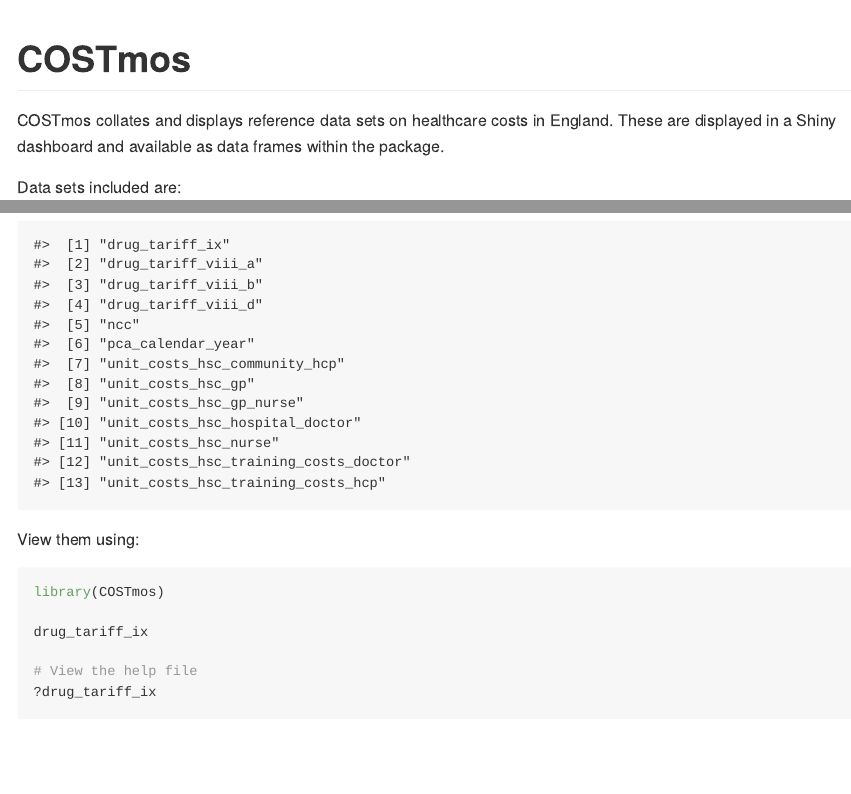
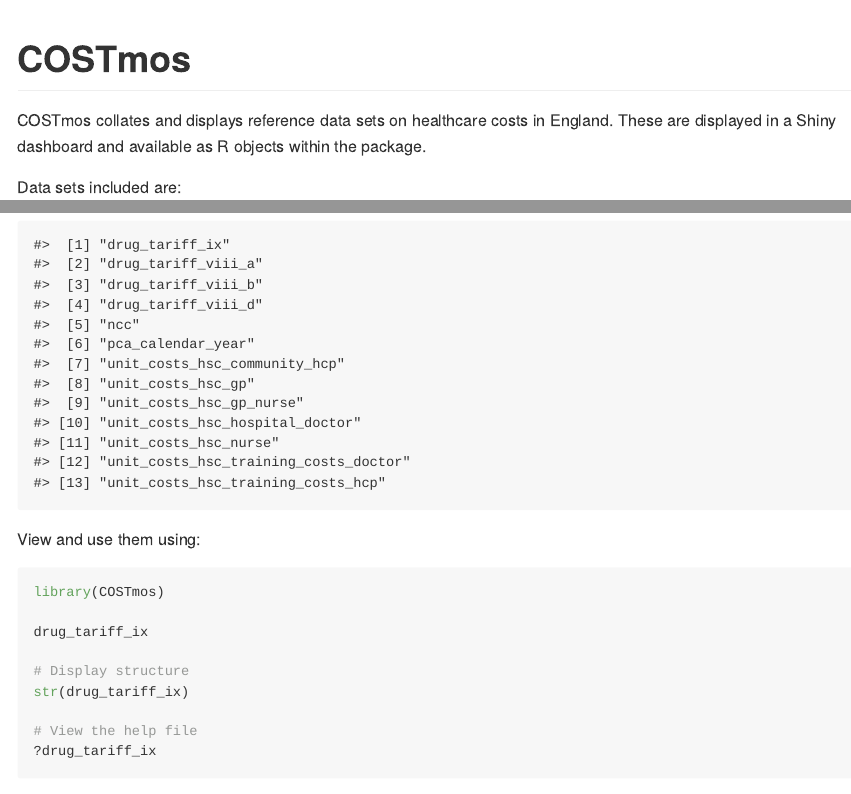
Before and after one commit to NICE-Data-and-Analytics/COSTmos, an R Markdown document (README.Rmd): the page in a window 1100 px wide, from its top, and a second part further down, joined at a grey line. The pictures show the output file README.md that the author committed with the source, drawn offline in the style of GitHub.

Commit message:
Small change to README

````diff
--- a/README.Rmd
+++ b/README.Rmd
@@ -18,7 +18,7 @@ knitr::opts_chunk$set(
 <!-- badges: start -->
 <!-- badges: end -->
 
-COSTmos collates and displays reference data sets on healthcare costs in England. These are displayed in a Shiny dashboard and available as data frames within the package.
+COSTmos collates and displays reference data sets on healthcare costs in England. These are displayed in a Shiny dashboard and available as R objects within the package.
 
 Data sets included are:
 - [Drug Tariff](https://www.nhsbsa.nhs.uk/pharmacies-gp-practices-and-appliance-contractors/drug-tariff)
@@ -56,12 +56,15 @@ list.files(rprojroot::find_package_root_file("data"), ".rda") |>
   stringr::str_subset("version", negate = TRUE) |>
   stringr::str_remove("\\.rda$")
 ```
-View them using:
+View and use them using:
 
 ```{r, eval = FALSE}
 library(COSTmos)
 
 drug_tariff_ix
+
+# Display structure
+str(drug_tariff_ix)
 
 # View the help file
 ?drug_tariff_ix
````
Also changed, not shown: README.md.
